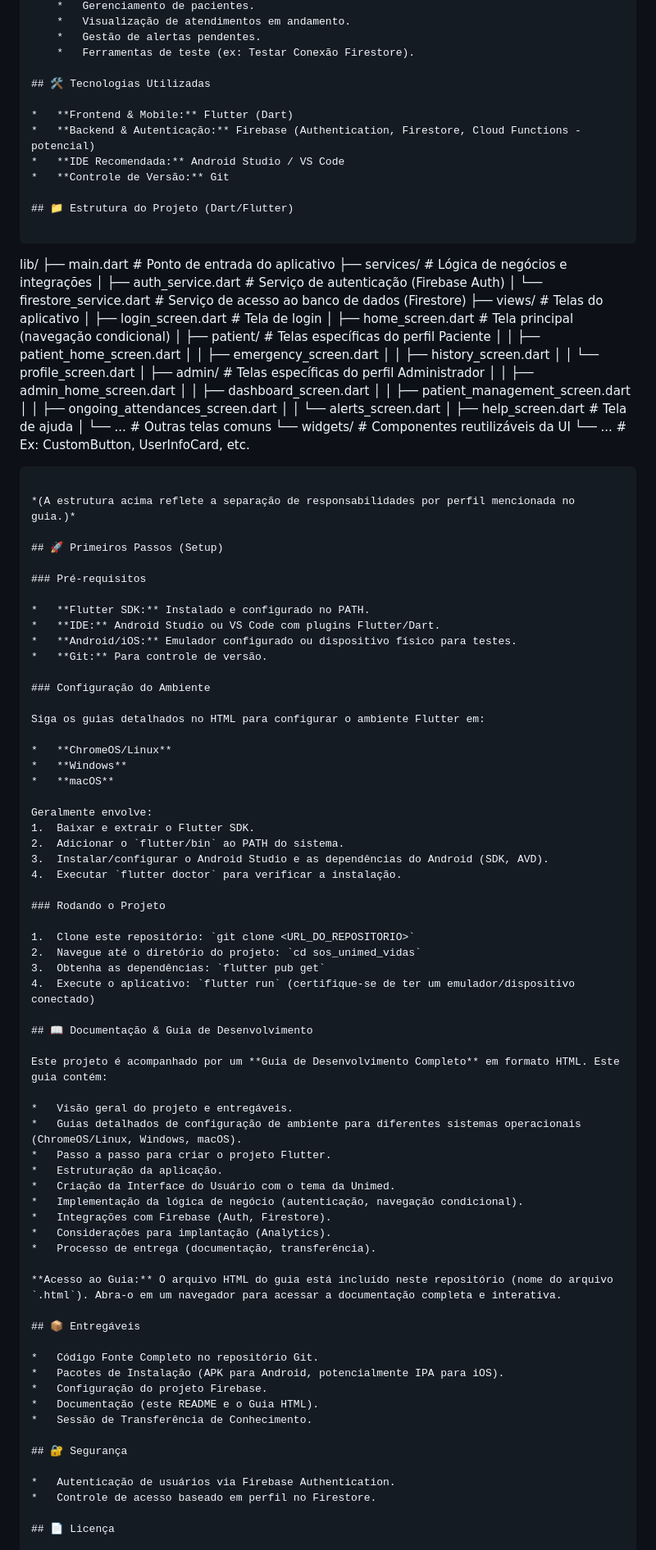
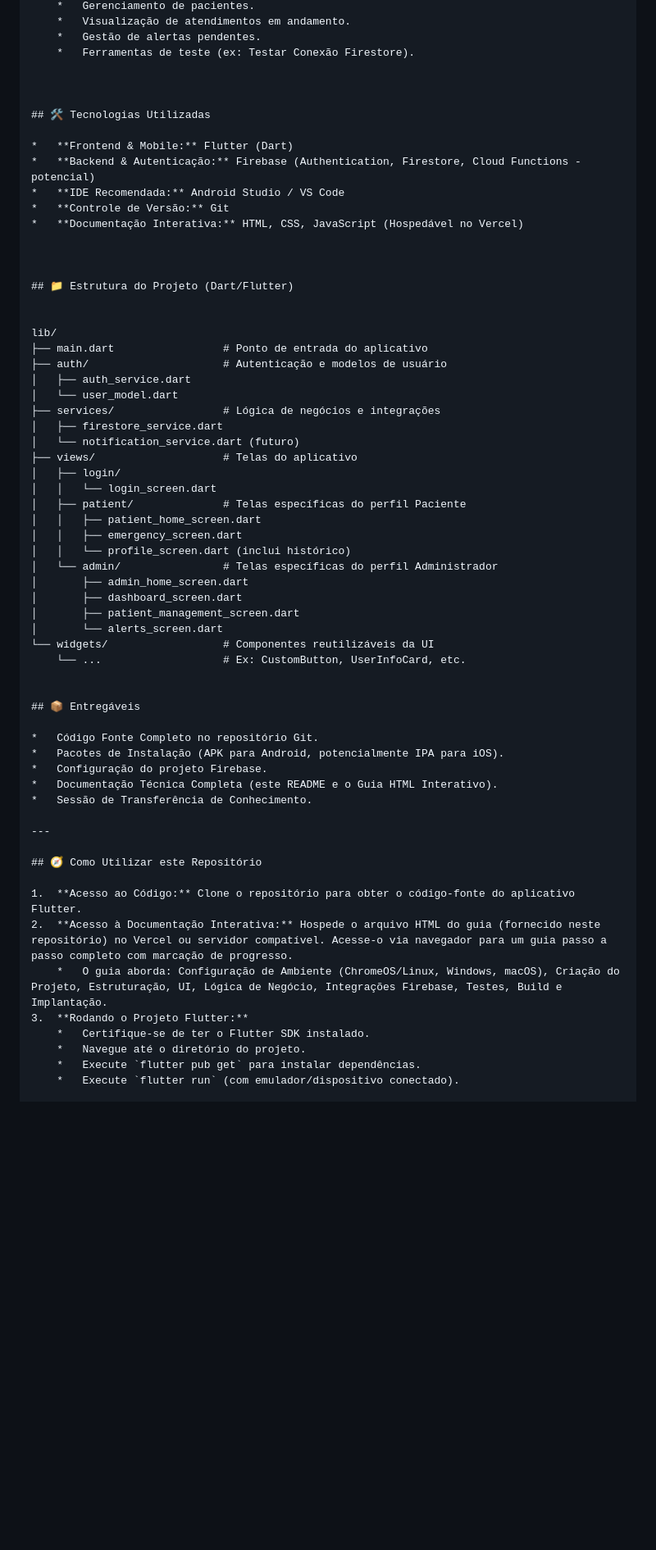
Before and after one commit to Tomgit-cyber/guiaweb-sos, a Markdown page: README.md, the part around one of its changes. Shown at 82% size. GitHub-like rendering; blank space fills up the shorter version.

````diff
--- a/README.md
+++ b/README.md
@@ -31,101 +50,63 @@ O aplicativo segue uma arquitetura de **navegação condicional baseada no perfi
     *   Gestão de alertas pendentes.
     *   Ferramentas de teste (ex: Testar Conexão Firestore).
 
+
+
 ## 🛠️ Tecnologias Utilizadas
 
 *   **Frontend & Mobile:** Flutter (Dart)
 *   **Backend & Autenticação:** Firebase (Authentication, Firestore, Cloud Functions - potencial)
 *   **IDE Recomendada:** Android Studio / VS Code
 *   **Controle de Versão:** Git
+*   **Documentação Interativa:** HTML, CSS, JavaScript (Hospedável no Vercel)
+
+
 
 ## 📁 Estrutura do Projeto (Dart/Flutter)
 
-```
+
 lib/
 ├── main.dart                 # Ponto de entrada do aplicativo
+├── auth/                     # Autenticação e modelos de usuário
+│   ├── auth_service.dart
+│   └── user_model.dart
 ├── services/                 # Lógica de negócios e integrações
-│   ├── auth_service.dart     # Serviço de autenticação (Firebase Auth)
-│   └── firestore_service.dart # Serviço de acesso ao banco de dados (Firestore)
+│   ├── firestore_service.dart
+│   └── notification_service.dart (futuro)
 ├── views/                    # Telas do aplicativo
-│   ├── login_screen.dart     # Tela de login
-│   ├── home_screen.dart      # Tela principal (navegação condicional)
+│   ├── login/
+│   │   └── login_screen.dart
 │   ├── patient/              # Telas específicas do perfil Paciente
 │   │   ├── patient_home_screen.dart
 │   │   ├── emergency_screen.dart
-│   │   ├── history_screen.dart
-│   │   └── profile_screen.dart
-│   ├── admin/                # Telas específicas do perfil Administrador
-│   │   ├── admin_home_screen.dart
-│   │   ├── dashboard_screen.dart
-│   │   ├── patient_management_screen.dart
-│   │   ├── ongoing_attendances_screen.dart
-│   │   └── alerts_screen.dart
-│   ├── help_screen.dart      # Tela de ajuda
-│   └── ...                   # Outras telas comuns
+│   │   └── profile_screen.dart (inclui histórico)
+│   └── admin/                # Telas específicas do perfil Administrador
+│       ├── admin_home_screen.dart
+│       ├── dashboard_screen.dart
+│       ├── patient_management_screen.dart
+│       └── alerts_screen.dart
 └── widgets/                  # Componentes reutilizáveis da UI
     └── ...                   # Ex: CustomButton, UserInfoCard, etc.
-```
 
-*(A estrutura acima reflete a separação de responsabilidades por perfil mencionada no guia.)*
-
-## 🚀 Primeiros Passos (Setup)
-
-### Pré-requisitos
-
-*   **Flutter SDK:** Instalado e configurado no PATH.
-*   **IDE:** Android Studio ou VS Code com plugins Flutter/Dart.
-*   **Android/iOS:** Emulador configurado ou dispositivo físico para testes.
-*   **Git:** Para controle de versão.
-
-### Configuração do Ambiente
-
-Siga os guias detalhados no HTML para configurar o ambiente Flutter em:
-
-*   **ChromeOS/Linux**
-*   **Windows**
-*   **macOS**
-
-Geralmente envolve:
-1.  Baixar e extrair o Flutter SDK.
-2.  Adicionar o `flutter/bin` ao PATH do sistema.
-3.  Instalar/configurar o Android Studio e as dependências do Android (SDK, AVD).
-4.  Executar `flutter doctor` para verificar a instalação.
-
-### Rodando o Projeto
-
-1.  Clone este repositório: `git clone <URL_DO_REPOSITORIO>`
-2.  Navegue até o diretório do projeto: `cd sos_unimed_vidas`
-3.  Obtenha as dependências: `flutter pub get`
-4.  Execute o aplicativo: `flutter run` (certifique-se de ter um emulador/dispositivo conectado)
-
-## 📖 Documentação & Guia de Desenvolvimento
-
-Este projeto é acompanhado por um **Guia de Desenvolvimento Completo** em formato HTML. Este guia contém:
-
-*   Visão geral do projeto e entregáveis.
-*   Guias detalhados de configuração de ambiente para diferentes sistemas operacionais (ChromeOS/Linux, Windows, macOS).
-*   Passo a passo para criar o projeto Flutter.
-*   Estruturação da aplicação.
-*   Criação da Interface do Usuário com o tema da Unimed.
-*   Implementação da lógica de negócio (autenticação, navegação condicional).
-*   Integrações com Firebase (Auth, Firestore).
-*   Considerações para implantação (Analytics).
-*   Processo de entrega (documentação, transferência).
-
-**Acesso ao Guia:** O arquivo HTML do guia está incluído neste repositório (nome do arquivo `.html`). Abra-o em um navegador para acessar a documentação completa e interativa.
 
 ## 📦 Entregáveis
 
 *   Código Fonte Completo no repositório Git.
 *   Pacotes de Instalação (APK para Android, potencialmente IPA para iOS).
 *   Configuração do projeto Firebase.
-*   Documentação (este README e o Guia HTML).
+*   Documentação Técnica Completa (este README e o Guia HTML Interativo).
 *   Sessão de Transferência de Conhecimento.
 
-## 🔐 Segurança
+---
 
-*   Autenticação de usuários via Firebase Authentication.
-*   Controle de acesso baseado em perfil no Firestore.
+## 🧭 Como Utilizar este Repositório
 
-## 📄 Licença
+1.  **Acesso ao Código:** Clone o repositório para obter o código-fonte do aplicativo Flutter.
+2.  **Acesso à Documentação Interativa:** Hospede o arquivo HTML do guia (fornecido neste repositório) no Vercel ou servidor compatível. Acesse-o via navegador para um guia passo a passo completo com marcação de progresso.
+    *   O guia aborda: Configuração de Ambiente (ChromeOS/Linux, Windows, macOS), Criação do Projeto, Estruturação, UI, Lógica de Negócio, Integrações Firebase, Testes, Build e Implantação.
+3.  **Rodando o Projeto Flutter:**
+    *   Certifique-se de ter o Flutter SDK instalado.
+    *   Navegue até o diretório do projeto.
+    *   Execute `flutter pub get` para instalar dependências.
+    *   Execute `flutter run` (com emulador/dispositivo conectado).
 
````
Also changed, not shown: other parts of README.md (+56 -16 lines).
